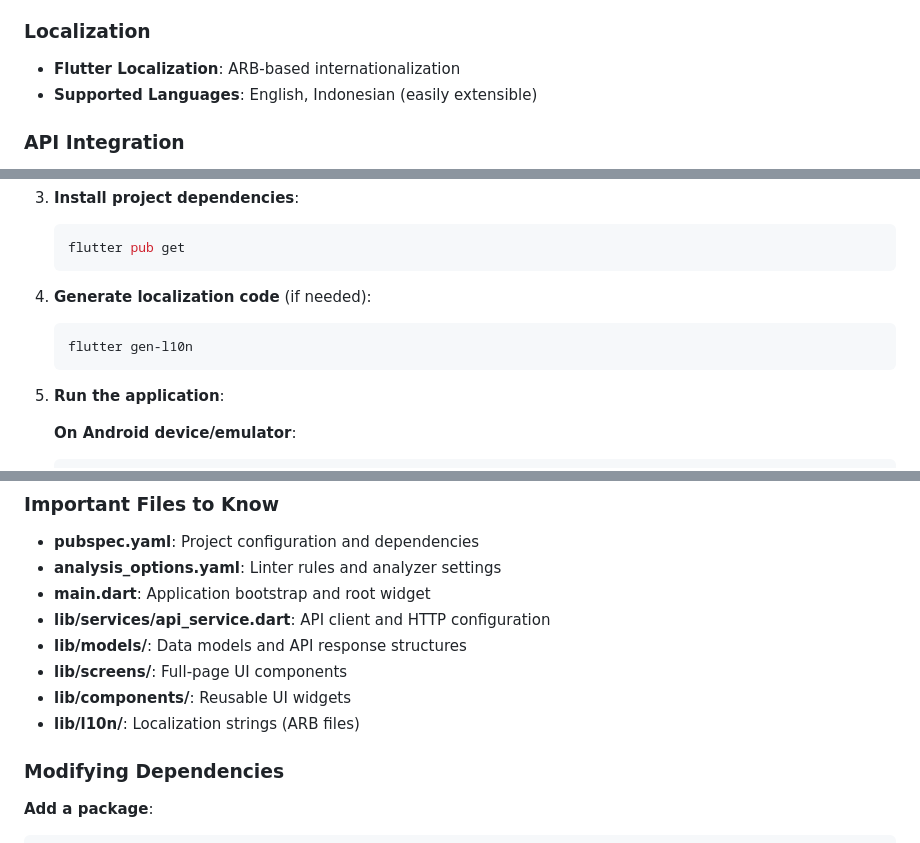
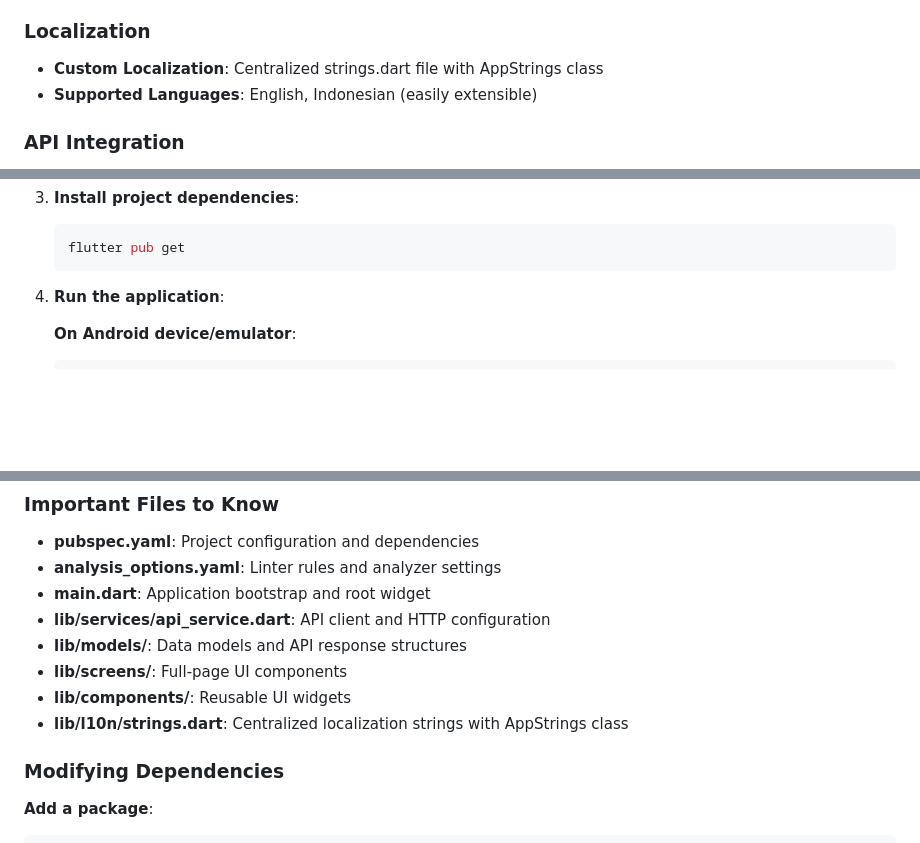
Before and after one commit to aspectxlol/lnq-mobile, a Markdown page: README.md, 3 parts joined by grey strips. Rendered like a GitHub page; blank space fills up the shorter version.

Commit message:
docs: update localization section in README for clarity and structure

````diff
--- a/README.md
+++ b/README.md
@@ -128,7 +128,7 @@ swagger.json                     # API specification
 - **Animations**: Smooth transitions and visual feedback
 
 ### Localization
-- **Flutter Localization**: ARB-based internationalization
+- **Custom Localization**: Centralized strings.dart file with AppStrings class
 - **Supported Languages**: English, Indonesian (easily extensible)
 
 ### API Integration
@@ -192,12 +192,7 @@ Follow these steps to set up the development environment:
    flutter pub get
    ```
 
-4. **Generate localization code** (if needed):
-   ```sh
-   flutter gen-l10n
-   ```
-
-5. **Run the application**:
+4. **Run the application**:
 
    **On Android device/emulator**:
    ```sh
@@ -758,7 +753,7 @@ http.Client()... // Consider using dio package for better debugging
 - **lib/models/**: Data models and API response structures
 - **lib/screens/**: Full-page UI components
 - **lib/components/**: Reusable UI widgets
-- **lib/l10n/**: Localization strings (ARB files)
+- **lib/l10n/strings.dart**: Centralized localization strings with AppStrings class
 
 ### Modifying Dependencies
 
````
